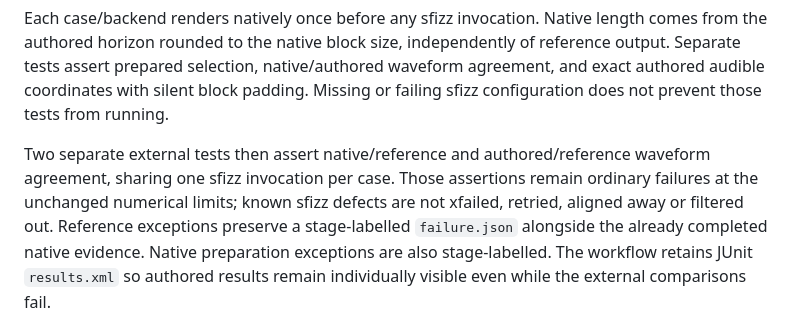
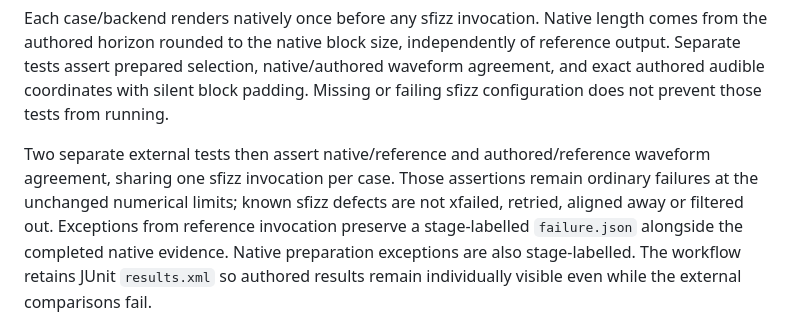
Before and after one commit to rec/safaz, a Markdown page: reference_test/README.md, the part around the change. GitHub-like rendering.

Commit message:
fixup! Separate reference checks and qualify mono/stereo pan laws

```diff
--- a/reference_test/README.md
+++ b/reference_test/README.md
@@ -123,8 +123,8 @@ Two separate external tests then assert native/reference and
 authored/reference waveform agreement, sharing one sfizz invocation per case.
 Those assertions remain ordinary failures at the unchanged numerical limits;
 known sfizz defects are not xfailed, retried, aligned away or filtered out.
-Reference exceptions preserve a stage-labelled `failure.json` alongside the
-already completed native evidence. Native preparation exceptions are also
+Exceptions from reference invocation preserve a stage-labelled `failure.json`
+alongside the completed native evidence. Native preparation exceptions are also
 stage-labelled. The workflow retains JUnit `results.xml` so authored results
 remain individually visible even while the external comparisons fail.
 
```
Also changed, not shown: plan/reference-test.md (+5 -4 lines), reference_test/findings.md (+79 -9 lines).
